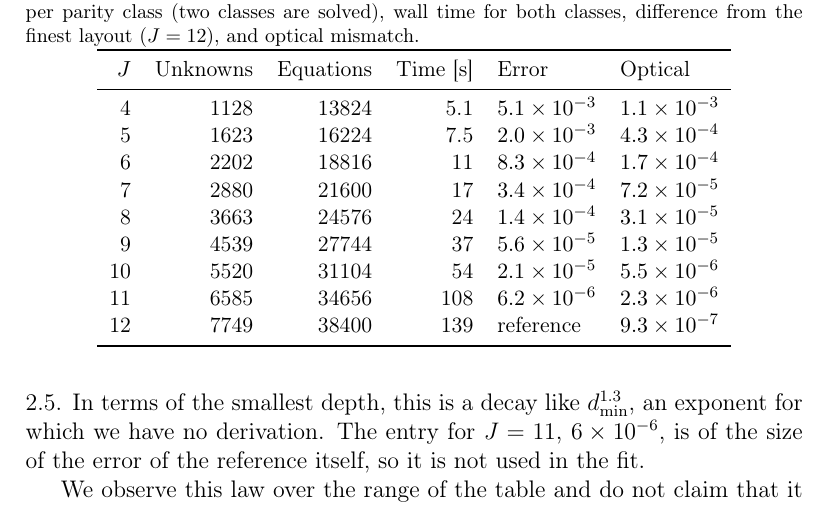
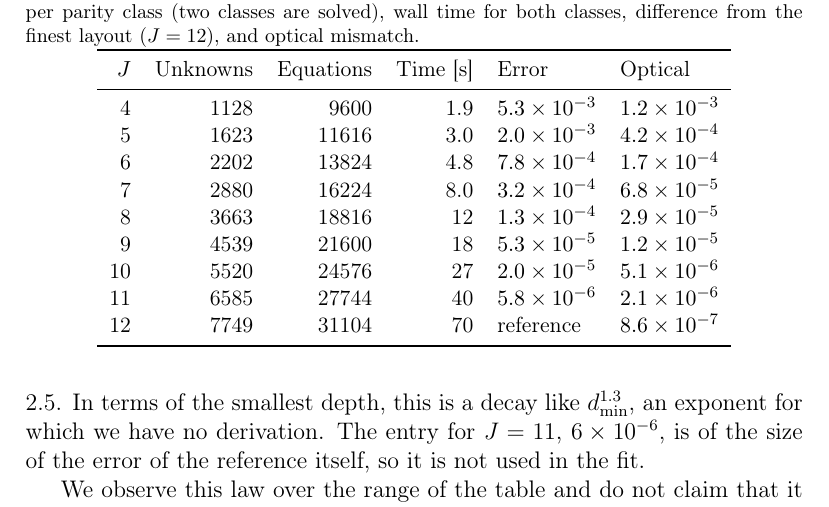
Before and after one commit to sap6/MFS, a LaTeX paper (paper/main.tex, which reads paper/tables/cube_mfs_short.tex): part of page 21 of 41, cut so that both start at the same text. Compiled offline with pdfLaTeX.

Commit message:
Cube: boundary panels halve towards the edges until they are shorter than d_min, as Section 5 states (the code graded two levels further); convergence data re-run (Figure 6, Table 2, Figure 10d, Figure 3): same unknowns, errors within 7%, half the time; reference J = 12 agrees with the old one to 3e-7
Co-Authored-By: Claude Opus 5.5 <noreply@anthropic.com>
Claude-Session: https://claude.ai/code/session_01LSXVG5wfa2t6K5DkkLQrtf

```diff
--- a/paper/tables/cube_mfs_short.tex
+++ b/paper/tables/cube_mfs_short.tex
@@ -1,9 +1,9 @@
-    4 & 1128 & 13824 & 5.1 & $5.1\times10^{-3}$ & $1.1\times10^{-3}$ \\
-    5 & 1623 & 16224 & 7.5 & $2.0\times10^{-3}$ & $4.3\times10^{-4}$ \\
-    6 & 2202 & 18816 & 11 & $8.3\times10^{-4}$ & $1.7\times10^{-4}$ \\
-    7 & 2880 & 21600 & 17 & $3.4\times10^{-4}$ & $7.2\times10^{-5}$ \\
-    8 & 3663 & 24576 & 24 & $1.4\times10^{-4}$ & $3.1\times10^{-5}$ \\
-    9 & 4539 & 27744 & 37 & $5.6\times10^{-5}$ & $1.3\times10^{-5}$ \\
-    10 & 5520 & 31104 & 54 & $2.1\times10^{-5}$ & $5.5\times10^{-6}$ \\
-    11 & 6585 & 34656 & 108 & $6.2\times10^{-6}$ & $2.3\times10^{-6}$ \\
-    12 & 7749 & 38400 & 139 & reference & $9.3\times10^{-7}$ \\
+    4 & 1128 & 9600 & 1.9 & $5.3\times10^{-3}$ & $1.2\times10^{-3}$ \\
+    5 & 1623 & 11616 & 3.0 & $2.0\times10^{-3}$ & $4.2\times10^{-4}$ \\
+    6 & 2202 & 13824 & 4.8 & $7.8\times10^{-4}$ & $1.7\times10^{-4}$ \\
+    7 & 2880 & 16224 & 8.0 & $3.2\times10^{-4}$ & $6.8\times10^{-5}$ \\
+    8 & 3663 & 18816 & 12 & $1.3\times10^{-4}$ & $2.9\times10^{-5}$ \\
+    9 & 4539 & 21600 & 18 & $5.3\times10^{-5}$ & $1.2\times10^{-5}$ \\
+    10 & 5520 & 24576 & 27 & $2.0\times10^{-5}$ & $5.1\times10^{-6}$ \\
+    11 & 6585 & 27744 & 40 & $5.8\times10^{-6}$ & $2.1\times10^{-6}$ \\
+    12 & 7749 & 31104 & 70 & reference & $8.6\times10^{-7}$ \\
```
Also changed, not shown: figures/fig_cost_all.pdf, figures/fig_cost_all.png, figures/fig_cube_convergence.pdf, figures/fig_cube_convergence.png, figures/fig_cube_layout.pdf, figures/fig_cube_layout.png, 3 other files.
